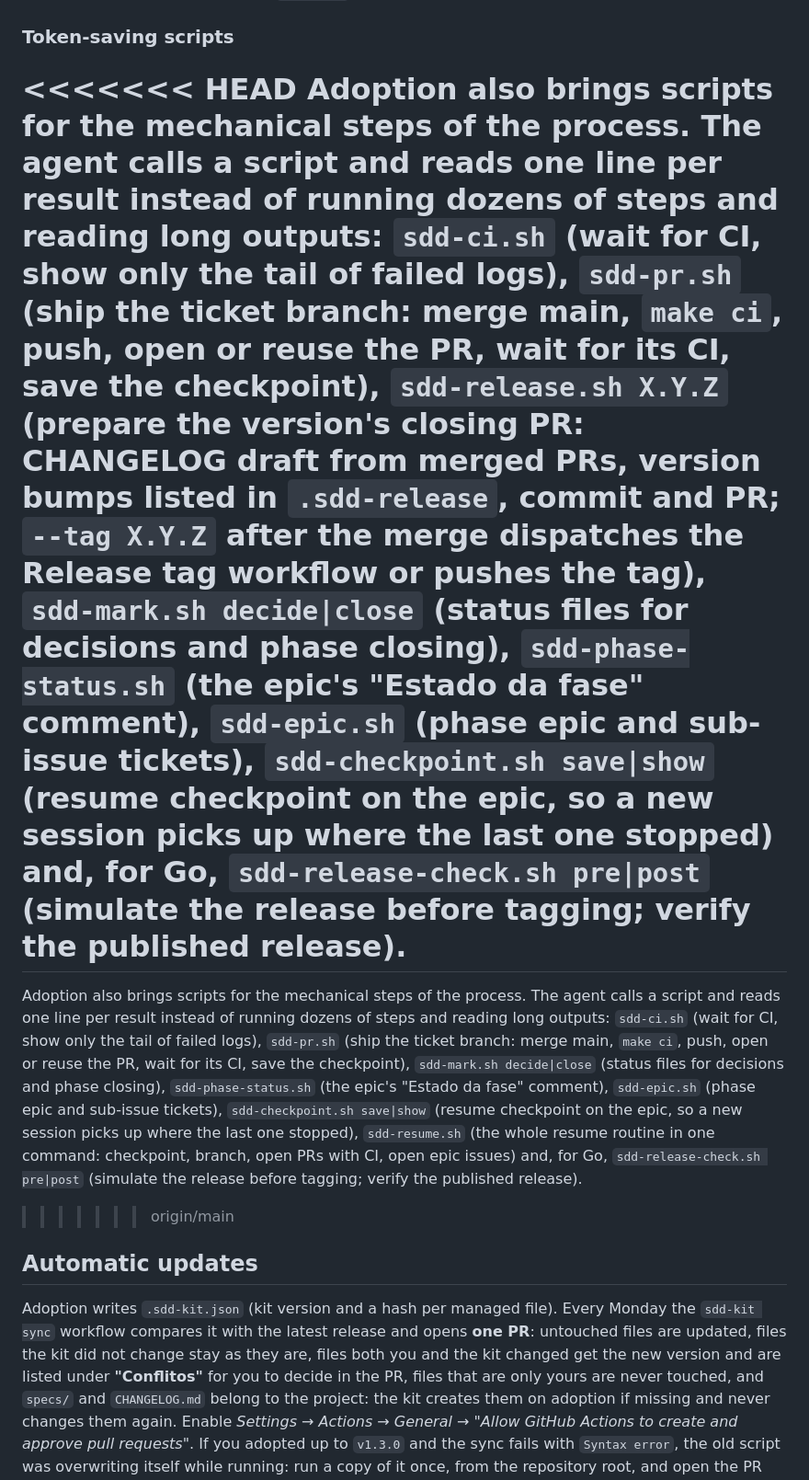
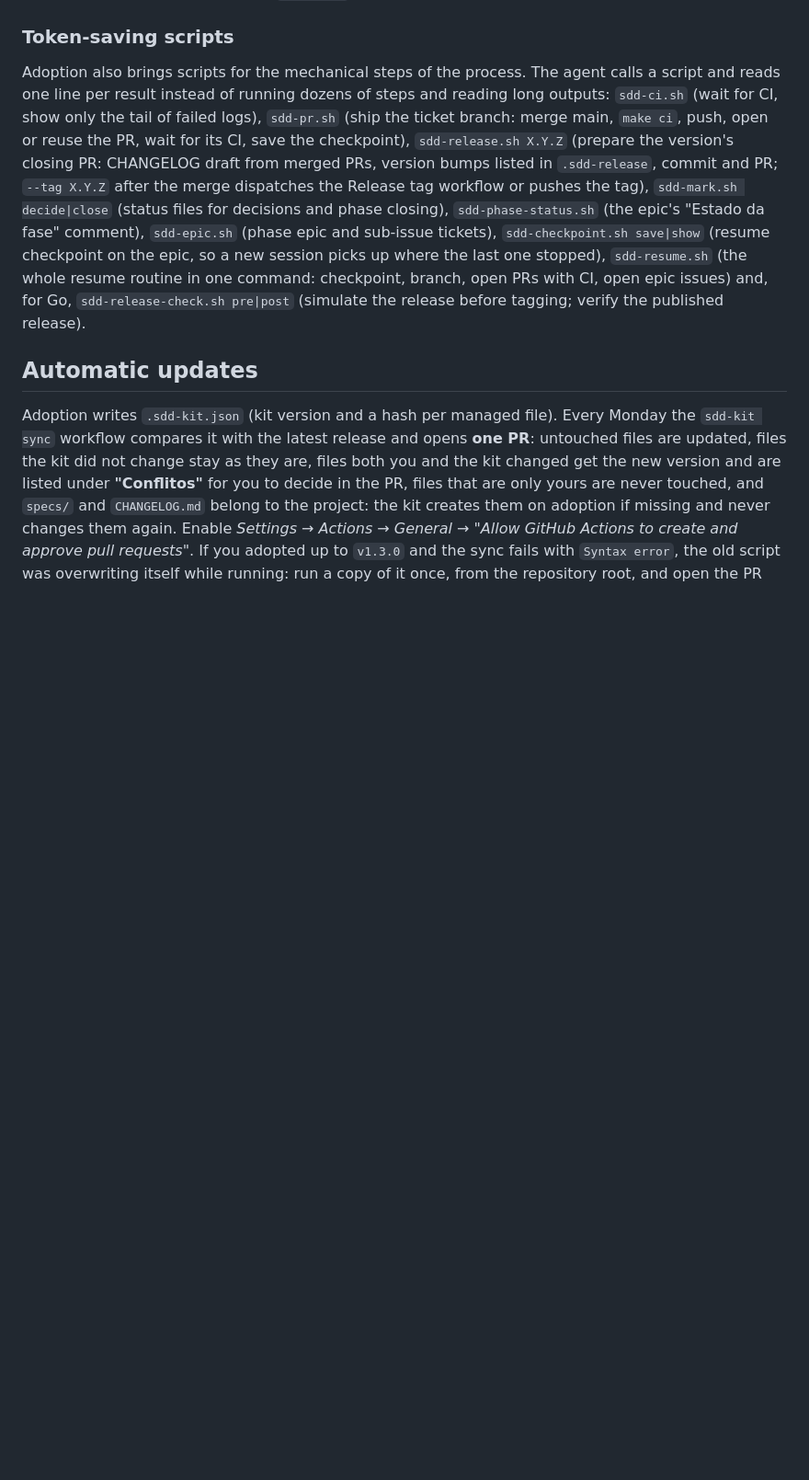
Before and after one commit to fabiodrneles/sdd-kit, a Markdown page: README.en.md, the part around the change. Shown at 92% size. Rendered like a GitHub page; blank space fills up the shorter version.

Commit message:
docs: resolve merge in README.en.md
Co-Authored-By: Claude Opus 5.5 <noreply@anthropic.com>
Claude-Session: https://claude.ai/code/session_01NV8LhCadMpANbFEJy6uF7M

```diff
--- a/README.en.md
+++ b/README.en.md
@@ -152,11 +152,7 @@ In adopted repositories:
 
 ### Token-saving scripts
 
-<<<<<<< HEAD
-Adoption also brings scripts for the mechanical steps of the process. The agent calls a script and reads one line per result instead of running dozens of steps and reading long outputs: `sdd-ci.sh` (wait for CI, show only the tail of failed logs), `sdd-pr.sh` (ship the ticket branch: merge main, `make ci`, push, open or reuse the PR, wait for its CI, save the checkpoint), `sdd-release.sh X.Y.Z` (prepare the version's closing PR: CHANGELOG draft from merged PRs, version bumps listed in `.sdd-release`, commit and PR; `--tag X.Y.Z` after the merge dispatches the Release tag workflow or pushes the tag), `sdd-mark.sh decide|close` (status files for decisions and phase closing), `sdd-phase-status.sh` (the epic's "Estado da fase" comment), `sdd-epic.sh` (phase epic and sub-issue tickets), `sdd-checkpoint.sh save|show` (resume checkpoint on the epic, so a new session picks up where the last one stopped) and, for Go, `sdd-release-check.sh pre|post` (simulate the release before tagging; verify the published release).
-=======
-Adoption also brings scripts for the mechanical steps of the process. The agent calls a script and reads one line per result instead of running dozens of steps and reading long outputs: `sdd-ci.sh` (wait for CI, show only the tail of failed logs), `sdd-pr.sh` (ship the ticket branch: merge main, `make ci`, push, open or reuse the PR, wait for its CI, save the checkpoint), `sdd-mark.sh decide|close` (status files for decisions and phase closing), `sdd-phase-status.sh` (the epic's "Estado da fase" comment), `sdd-epic.sh` (phase epic and sub-issue tickets), `sdd-checkpoint.sh save|show` (resume checkpoint on the epic, so a new session picks up where the last one stopped), `sdd-resume.sh` (the whole resume routine in one command: checkpoint, branch, open PRs with CI, open epic issues) and, for Go, `sdd-release-check.sh pre|post` (simulate the release before tagging; verify the published release).
->>>>>>> origin/main
+Adoption also brings scripts for the mechanical steps of the process. The agent calls a script and reads one line per result instead of running dozens of steps and reading long outputs: `sdd-ci.sh` (wait for CI, show only the tail of failed logs), `sdd-pr.sh` (ship the ticket branch: merge main, `make ci`, push, open or reuse the PR, wait for its CI, save the checkpoint), `sdd-release.sh X.Y.Z` (prepare the version's closing PR: CHANGELOG draft from merged PRs, version bumps listed in `.sdd-release`, commit and PR; `--tag X.Y.Z` after the merge dispatches the Release tag workflow or pushes the tag), `sdd-mark.sh decide|close` (status files for decisions and phase closing), `sdd-phase-status.sh` (the epic's "Estado da fase" comment), `sdd-epic.sh` (phase epic and sub-issue tickets), `sdd-checkpoint.sh save|show` (resume checkpoint on the epic, so a new session picks up where the last one stopped), `sdd-resume.sh` (the whole resume routine in one command: checkpoint, branch, open PRs with CI, open epic issues) and, for Go, `sdd-release-check.sh pre|post` (simulate the release before tagging; verify the published release).
 
 ## Automatic updates
 
```
